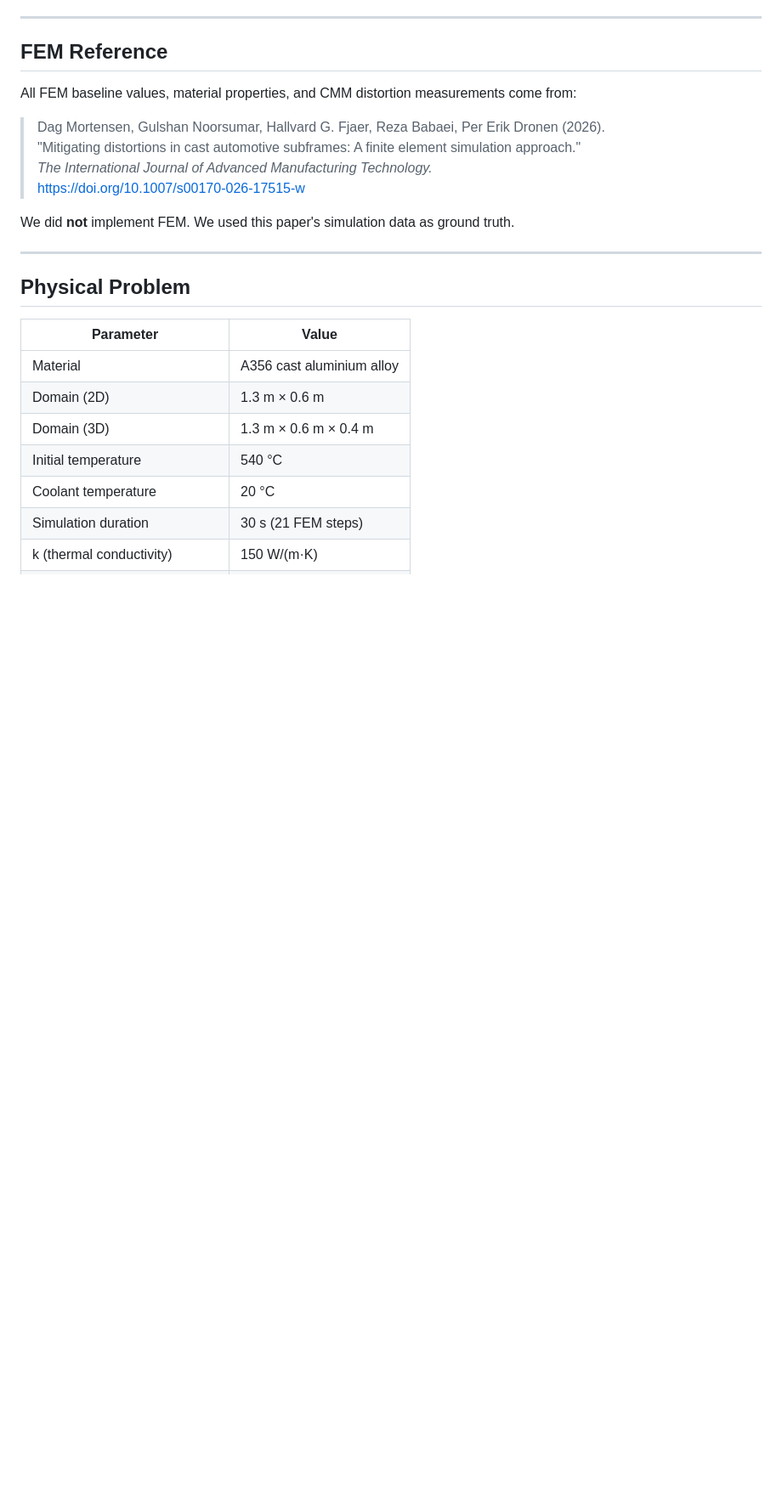
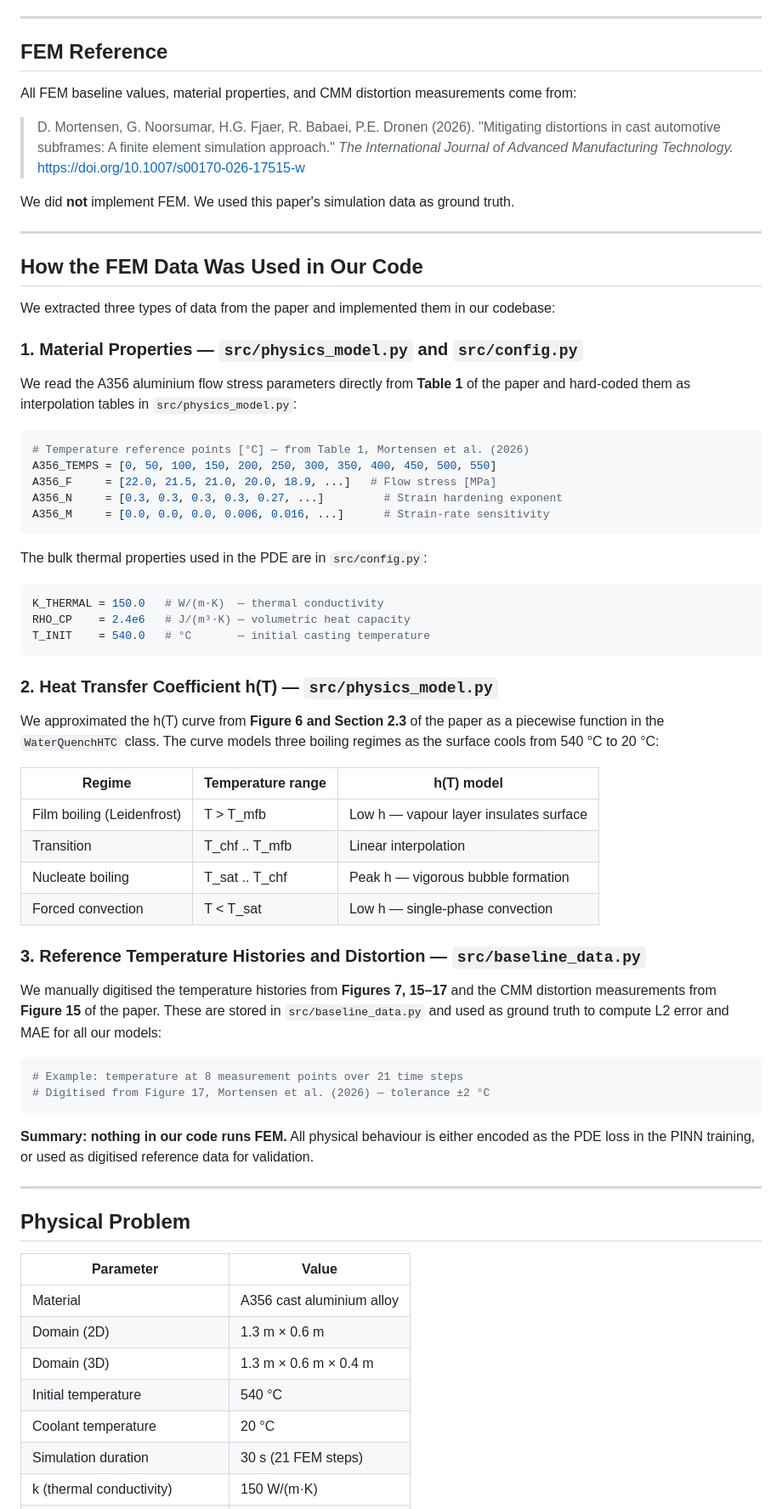
Before and after one commit to Omer8693/thesis-pinn-fem, a Markdown page: README.md, the part around the change. Shown at 85% size. Rendered like a GitHub page; blank space fills up the shorter version.

Commit message:
README: add 'How FEM Data Was Used' section explaining implementation

````diff
--- a/README.md
+++ b/README.md
@@ -16,12 +16,60 @@ This repository presents a progressive, nine-level framework that investigates w
 
 All FEM baseline values, material properties, and CMM distortion measurements come from:
 
-> Dag Mortensen, Gulshan Noorsumar, Hallvard G. Fjaer, Reza Babaei, Per Erik Dronen (2026).
+> D. Mortensen, G. Noorsumar, H.G. Fjaer, R. Babaei, P.E. Dronen (2026).
 > "Mitigating distortions in cast automotive subframes: A finite element simulation approach."
 > *The International Journal of Advanced Manufacturing Technology.*
 > https://doi.org/10.1007/s00170-026-17515-w
 
 We did **not** implement FEM. We used this paper's simulation data as ground truth.
+
+---
+
+## How the FEM Data Was Used in Our Code
+
+We extracted three types of data from the paper and implemented them in our codebase:
+
+### 1. Material Properties — `src/physics_model.py` and `src/config.py`
+
+We read the A356 aluminium flow stress parameters directly from **Table 1** of the paper and hard-coded them as interpolation tables in `src/physics_model.py`:
+
+```python
+# Temperature reference points [°C] — from Table 1, Mortensen et al. (2026)
+A356_TEMPS = [0, 50, 100, 150, 200, 250, 300, 350, 400, 450, 500, 550]
+A356_F     = [22.0, 21.5, 21.0, 20.0, 18.9, ...]   # Flow stress [MPa]
+A356_N     = [0.3, 0.3, 0.3, 0.3, 0.27, ...]         # Strain hardening exponent
+A356_M     = [0.0, 0.0, 0.0, 0.006, 0.016, ...]      # Strain-rate sensitivity
+```
+
+The bulk thermal properties used in the PDE are in `src/config.py`:
+
+```python
+K_THERMAL = 150.0   # W/(m·K)  — thermal conductivity
+RHO_CP    = 2.4e6   # J/(m³·K) — volumetric heat capacity
+T_INIT    = 540.0   # °C       — initial casting temperature
+```
+
+### 2. Heat Transfer Coefficient h(T) — `src/physics_model.py`
+
+We approximated the h(T) curve from **Figure 6 and Section 2.3** of the paper as a piecewise function in the `WaterQuenchHTC` class. The curve models three boiling regimes as the surface cools from 540 °C to 20 °C:
+
+| Regime | Temperature range | h(T) model |
+|--------|------------------|------------|
+| Film boiling (Leidenfrost) | T > T_mfb | Low h — vapour layer insulates surface |
+| Transition | T_chf .. T_mfb | Linear interpolation |
+| Nucleate boiling | T_sat .. T_chf | Peak h — vigorous bubble formation |
+| Forced convection | T < T_sat | Low h — single-phase convection |
+
+### 3. Reference Temperature Histories and Distortion — `src/baseline_data.py`
+
+We manually digitised the temperature histories from **Figures 7, 15–17** and the CMM distortion measurements from **Figure 15** of the paper. These are stored in `src/baseline_data.py` and used as ground truth to compute L2 error and MAE for all our models:
+
+```python
+# Example: temperature at 8 measurement points over 21 time steps
+# Digitised from Figure 17, Mortensen et al. (2026) — tolerance ±2 °C
+```
+
+**Summary: nothing in our code runs FEM.** All physical behaviour is either encoded as the PDE loss in the PINN training, or used as digitised reference data for validation.
 
 ---
 
````
